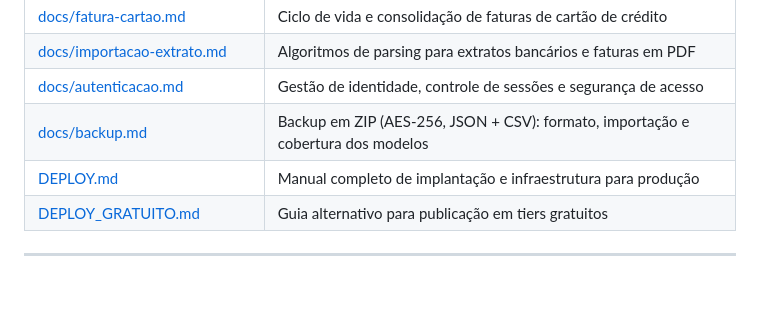
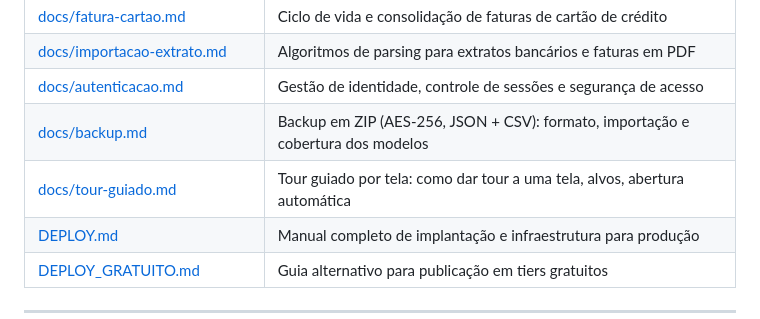
Before and after one commit to ChrystiandaHora/freecash, a Markdown page: README.md, the part around the change. Drawn GitHub-style; blank space fills up the shorter version.

Commit message:
docs(tour): documentei o tour guiado e registrei as decisões de acessibilidade

```diff
--- a/README.md
+++ b/README.md
@@ -186,6 +186,7 @@ Para aprofundamento nas decisões de design e regras contábeis implementadas, c
 | [docs/importacao-extrato.md](docs/importacao-extrato.md) | Algoritmos de parsing para extratos bancários e faturas em PDF |
 | [docs/autenticacao.md](docs/autenticacao.md) | Gestão de identidade, controle de sessões e segurança de acesso |
 | [docs/backup.md](docs/backup.md) | Backup em ZIP (AES-256, JSON + CSV): formato, importação e cobertura dos modelos |
+| [docs/tour-guiado.md](docs/tour-guiado.md) | Tour guiado por tela: como dar tour a uma tela, alvos, abertura automática |
 | [DEPLOY.md](DEPLOY.md) | Manual completo de implantação e infraestrutura para produção |
 | [DEPLOY_GRATUITO.md](DEPLOY_GRATUITO.md) | Guia alternativo para publicação em tiers gratuitos |
 
```
Also changed, not shown: A11Y-DECISIONS.md (+3 -0 lines), docs/tour-guiado.md (added, +72 -0 lines).
